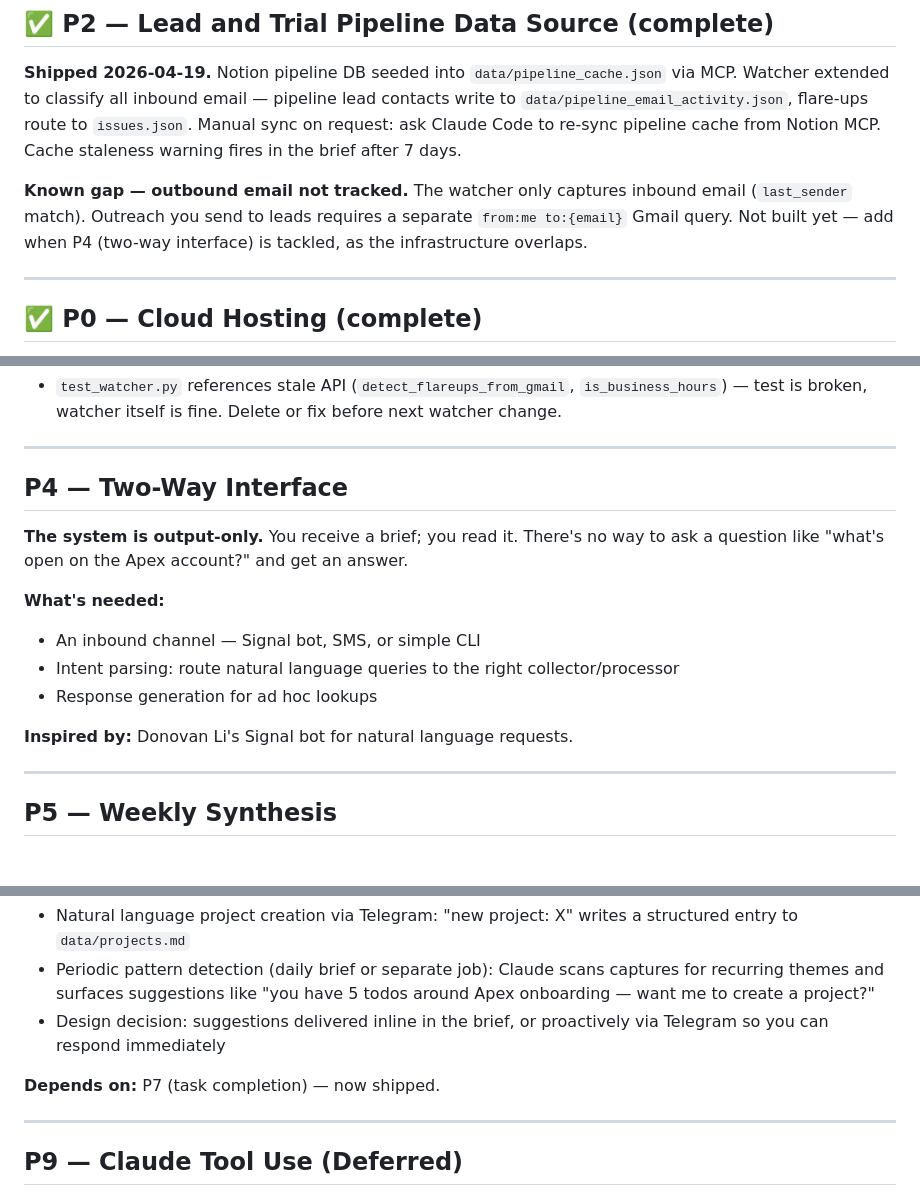
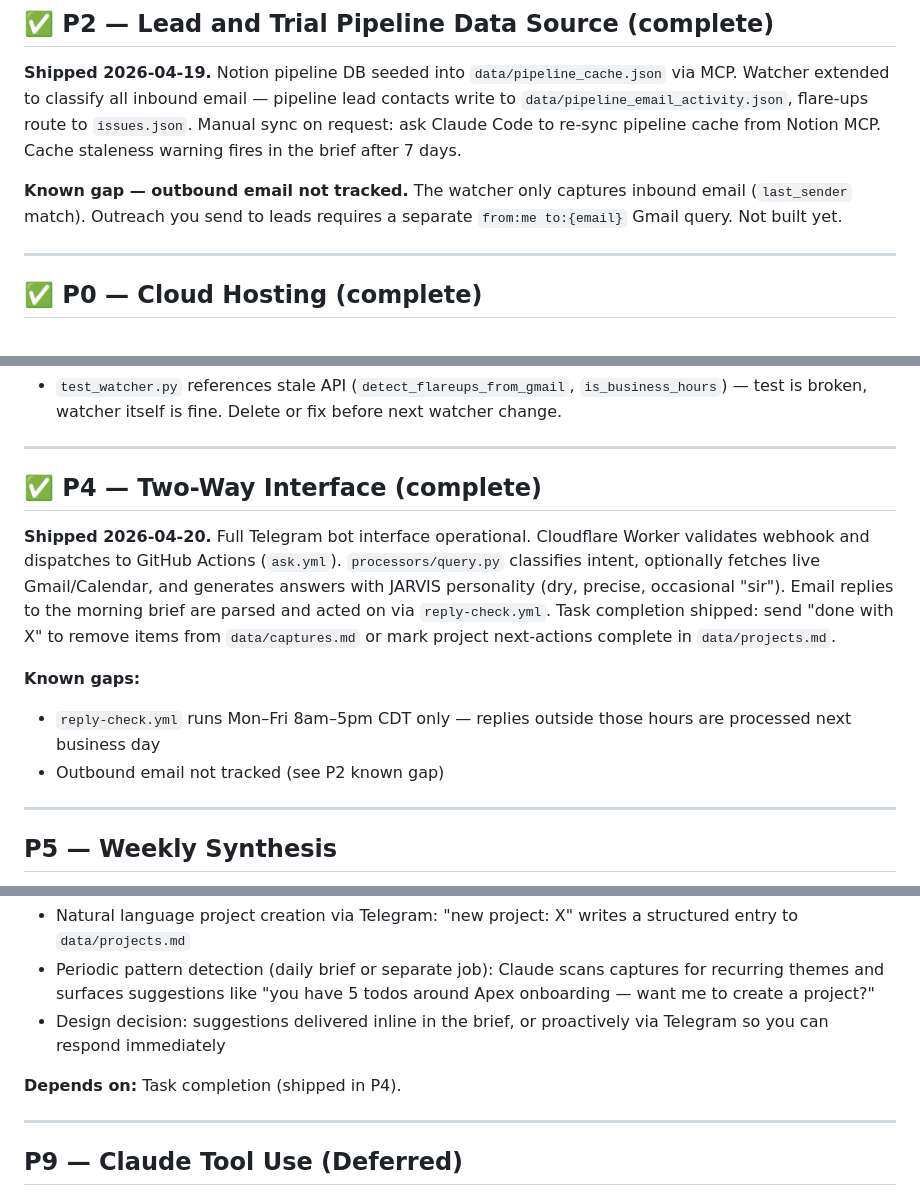
Before and after one commit to trent-luecke/chief-of-staff, a Markdown page: BACKLOG.md, 3 parts joined by grey strips. GitHub-like rendering.

Commit message:
Mark P4 complete, audit backlog to reflect shipped features
Co-Authored-By: Claude Sonnet 4.6 <noreply@anthropic.com>

```diff
--- a/BACKLOG.md
+++ b/BACKLOG.md
@@ -16,7 +16,7 @@ Prioritized by leverage on brief quality. Items 1–2 are infrastructure; the re
 
 **Shipped 2026-04-19.** Notion pipeline DB seeded into `data/pipeline_cache.json` via MCP. Watcher extended to classify all inbound email — pipeline lead contacts write to `data/pipeline_email_activity.json`, flare-ups route to `issues.json`. Manual sync on request: ask Claude Code to re-sync pipeline cache from Notion MCP. Cache staleness warning fires in the brief after 7 days.
 
-**Known gap — outbound email not tracked.** The watcher only captures inbound email (`last_sender` match). Outreach you send to leads requires a separate `from:me to:{email}` Gmail query. Not built yet — add when P4 (two-way interface) is tackled, as the infrastructure overlaps.
+**Known gap — outbound email not tracked.** The watcher only captures inbound email (`last_sender` match). Outreach you send to leads requires a separate `from:me to:{email}` Gmail query. Not built yet.
 
 ---
 
@@ -39,16 +39,13 @@ Prioritized by leverage on brief quality. Items 1–2 are infrastructure; the re
 
 ---
 
-## P4 — Two-Way Interface
+## ✅ P4 — Two-Way Interface (complete)
 
-**The system is output-only.** You receive a brief; you read it. There's no way to ask a question like "what's open on the Apex account?" and get an answer.
+**Shipped 2026-04-20.** Full Telegram bot interface operational. Cloudflare Worker validates webhook and dispatches to GitHub Actions (`ask.yml`). `processors/query.py` classifies intent, optionally fetches live Gmail/Calendar, and generates answers with JARVIS personality (dry, precise, occasional "sir"). Email replies to the morning brief are parsed and acted on via `reply-check.yml`. Task completion shipped: send "done with X" to remove items from `data/captures.md` or mark project next-actions complete in `data/projects.md`.
 
-**What's needed:**
-- An inbound channel — Signal bot, SMS, or simple CLI
-- Intent parsing: route natural language queries to the right collector/processor
-- Response generation for ad hoc lookups
-
-**Inspired by:** Donovan Li's Signal bot for natural language requests.
+**Known gaps:**
+- `reply-check.yml` runs Mon–Fri 8am–5pm CDT only — replies outside those hours are processed next business day
+- Outbound email not tracked (see P2 known gap)
 
 ---
 
@@ -94,7 +91,7 @@ Prioritized by leverage on brief quality. Items 1–2 are infrastructure; the re
 - Periodic pattern detection (daily brief or separate job): Claude scans captures for recurring themes and surfaces suggestions like "you have 5 todos around Apex onboarding — want me to create a project?"
 - Design decision: suggestions delivered inline in the brief, or proactively via Telegram so you can respond immediately
 
-**Depends on:** P7 (task completion) — now shipped.
+**Depends on:** Task completion (shipped in P4).
 
 ---
 
```
